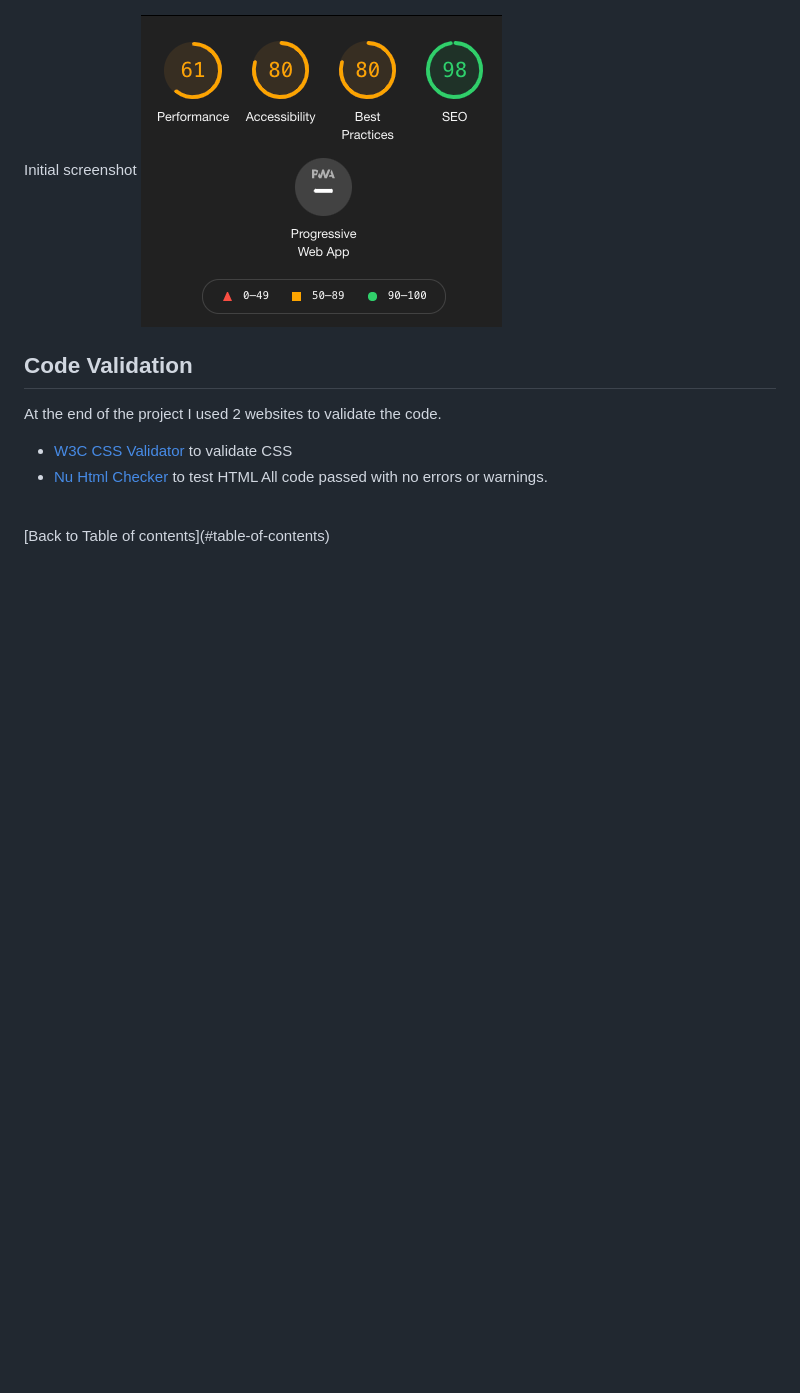
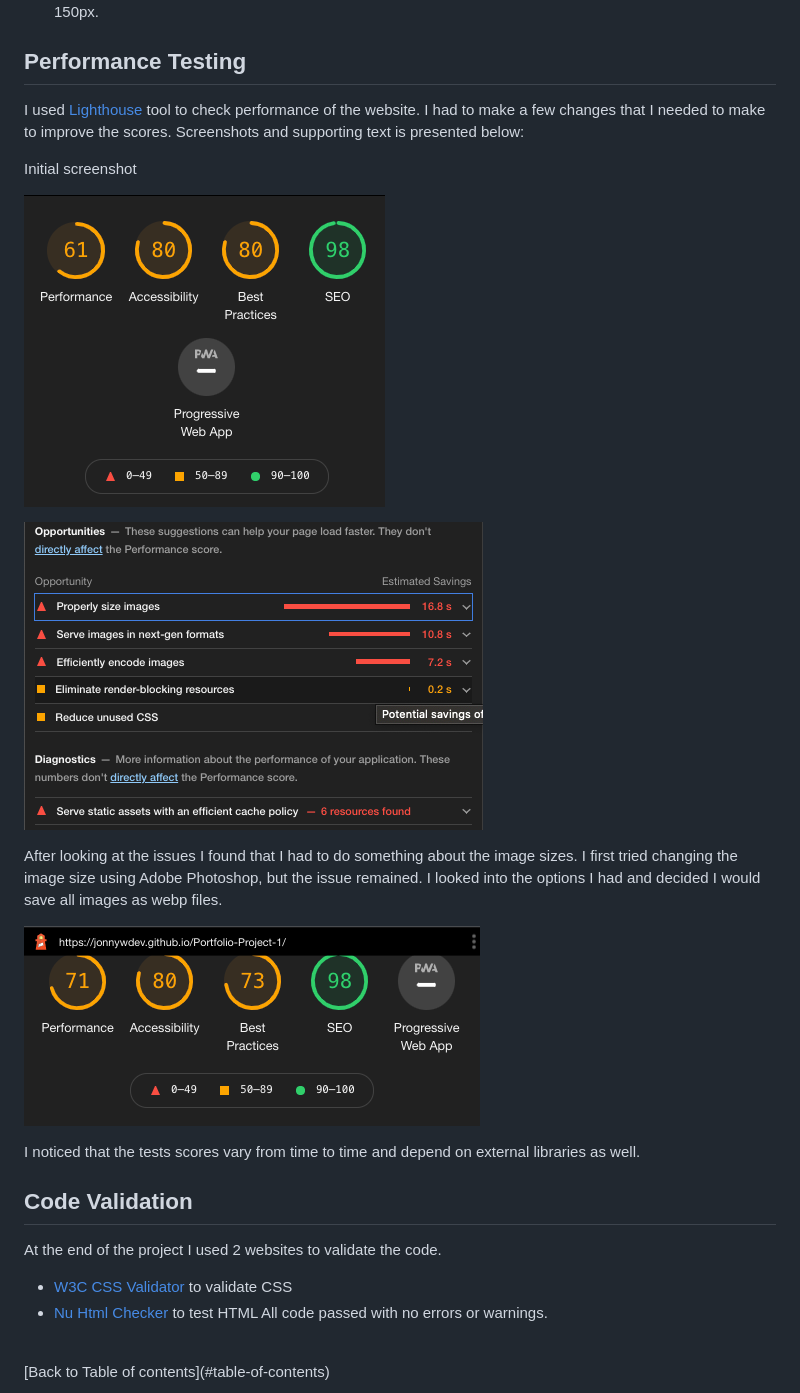
Before and after one commit to Jonnywdev/Portfolio-Project-1, a Markdown page: README.md, the part around the change. GitHub-like rendering; pictures changed too: assets/images/lighthouse-2.png (added), assets/images/lighthouse-3.png (added); blank space fills up the shorter version.

Commit message:
Preformance testing complete

```diff
--- a/README.md
+++ b/README.md
@@ -207,7 +207,16 @@ I noticed that as the screen sizes got smaller the margin on the contact page wa
 I used [Lighthouse](https://developers.google.com/web/tools/lighthouse/) tool to check performance of the website. I had to make a few changes that I needed to make to improve the scores. Screenshots and supporting text is presented below:
 
 Initial screenshot
+
 ![Lighthouse initial screenshot](assets/images/lighthouse-1.png)
+
+![Lighthouse problems screenshot](assets/images/lighthouse-2.png)
+
+After looking at the issues I found that I had to do something about the image sizes. I first tried changing the image size using Adobe Photoshop, but the issue remained. I looked into the options I had and decided I would save all images as webp files.
+
+![Lighthouse final screenshot](assets/images/lighthouse-3.png)
+
+I noticed that the tests scores vary from time to time and depend on external libraries as well.
 
 ## Code Validation
 At the end of the project I used 2 websites to validate the code.
```
